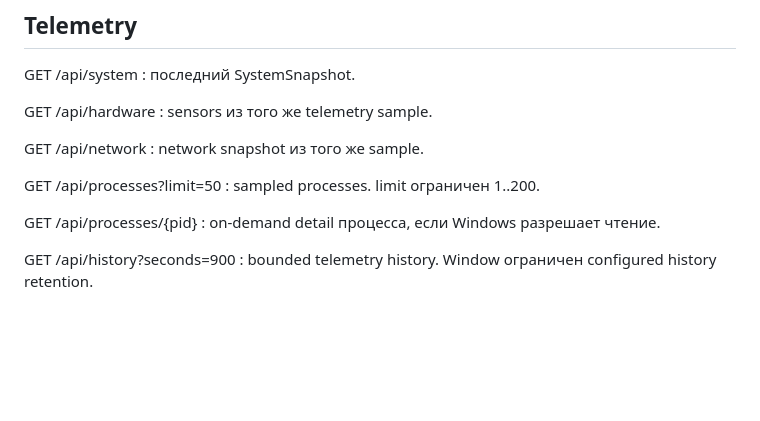
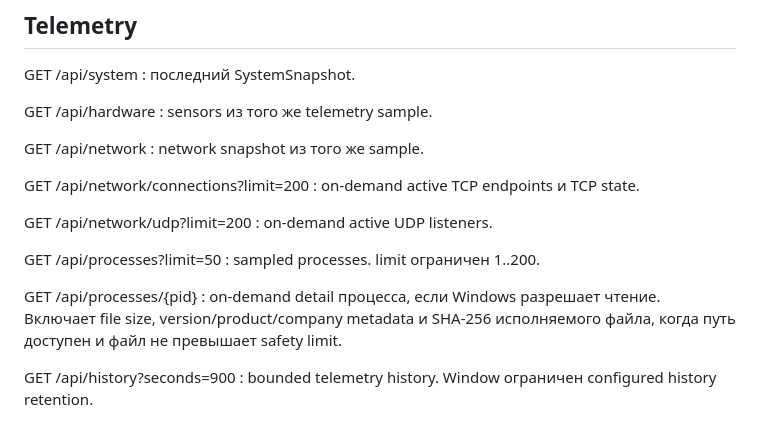
Before and after one commit to romantic52/testik, a Markdown page: docs/API.md, the part around the change. GitHub-like rendering; blank space fills up the shorter version.

Commit message:
docs: add process hash and network endpoint contracts

```diff
--- a/docs/API.md
+++ b/docs/API.md
@@ -33,11 +33,17 @@ GET /api/hardware
 GET /api/network
 : network snapshot из того же sample.
 
+GET /api/network/connections?limit=200
+: on-demand active TCP endpoints и TCP state.
+
+GET /api/network/udp?limit=200
+: on-demand active UDP listeners.
+
 GET /api/processes?limit=50
 : sampled processes. limit ограничен 1..200.
 
 GET /api/processes/{pid}
-: on-demand detail процесса, если Windows разрешает чтение.
+: on-demand detail процесса, если Windows разрешает чтение. Включает file size, version/product/company metadata и SHA-256 исполняемого файла, когда путь доступен и файл не превышает safety limit.
 
 GET /api/history?seconds=900
 : bounded telemetry history. Window ограничен configured history retention.
```
